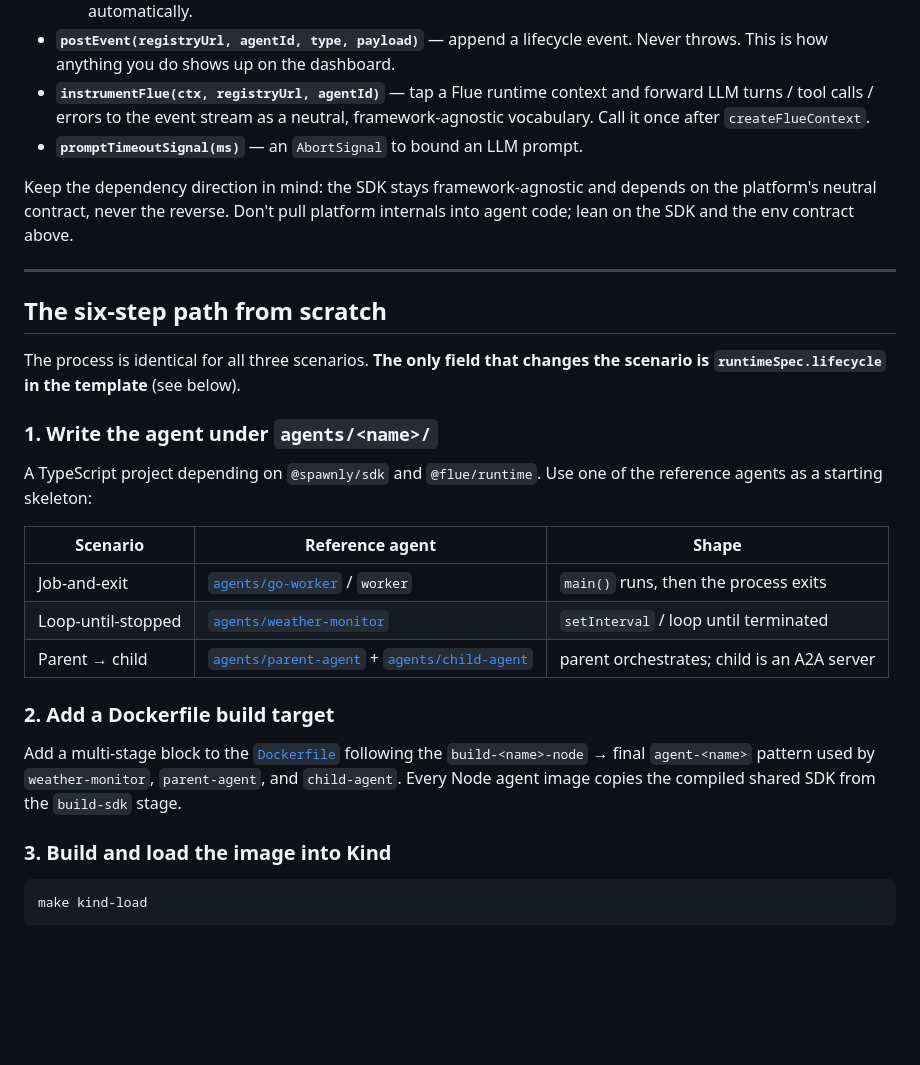
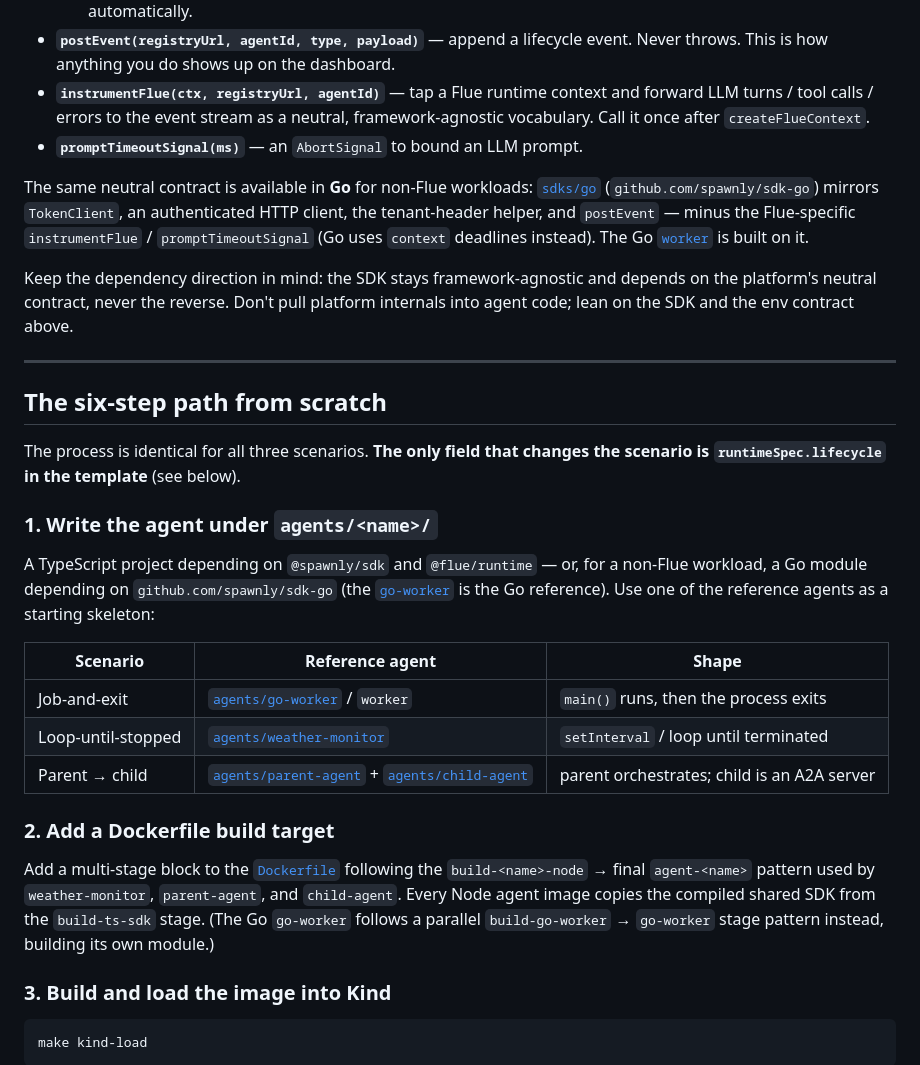
Before and after one commit to dbfr3qs/Spawnly, a Markdown page: docs/authoring/00-anatomy.md, the part around the change. Drawn GitHub-style; blank space fills up the shorter version.

```diff
--- a/docs/authoring/00-anatomy.md
+++ b/docs/authoring/00-anatomy.md
@@ -86,6 +86,12 @@ ones you will use:
   framework-agnostic vocabulary. Call it once after `createFlueContext`.
 - **`promptTimeoutSignal(ms)`** — an `AbortSignal` to bound an LLM prompt.
 
+The same neutral contract is available in **Go** for non-Flue workloads:
+[`sdks/go`](../../sdks/go) (`github.com/spawnly/sdk-go`) mirrors `TokenClient`,
+an authenticated HTTP client, the tenant-header helper, and `postEvent` — minus
+the Flue-specific `instrumentFlue` / `promptTimeoutSignal` (Go uses `context`
+deadlines instead). The Go [`worker`](../../agents/go-worker) is built on it.
+
 Keep the dependency direction in mind: the SDK stays framework-agnostic and
 depends on the platform's neutral contract, never the reverse. Don't pull
 platform internals into agent code; lean on the SDK and the env contract above.
@@ -99,7 +105,9 @@ the scenario is `runtimeSpec.lifecycle` in the template** (see below).
 
 ### 1. Write the agent under `agents/<name>/`
 
-A TypeScript project depending on `@spawnly/sdk` and `@flue/runtime`.
+A TypeScript project depending on `@spawnly/sdk` and `@flue/runtime` — or, for a
+non-Flue workload, a Go module depending on `github.com/spawnly/sdk-go` (the
+[`go-worker`](../../agents/go-worker) is the Go reference).
 Use one of the reference agents as a starting skeleton:
 
 | Scenario | Reference agent | Shape |
@@ -113,7 +121,8 @@ Use one of the reference agents as a starting skeleton:
 Add a multi-stage block to the [`Dockerfile`](../../Dockerfile) following the
 `build-<name>-node` → final `agent-<name>` pattern used by `weather-monitor`,
 `parent-agent`, and `child-agent`. Every Node agent image copies the compiled
-shared SDK from the `build-sdk` stage.
+shared SDK from the `build-ts-sdk` stage. (The Go `go-worker` follows a parallel
+`build-go-worker` → `go-worker` stage pattern instead, building its own module.)
 
 ### 3. Build and load the image into Kind
 
```
Also changed, not shown: docs/authoring/01-job-and-exit.md (+14 -0 lines), docs/authoring/04-defining-a-template.md (+3 -2 lines).
